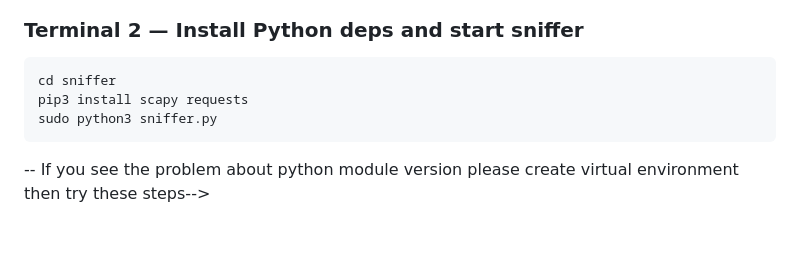
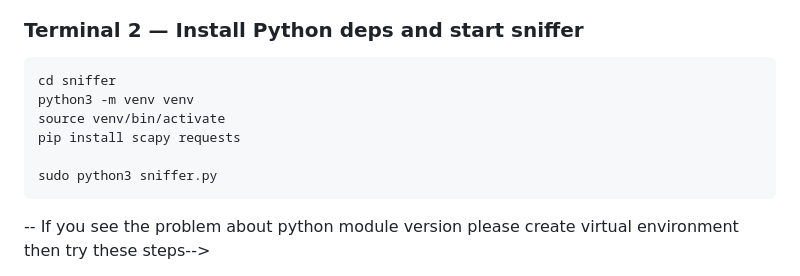
Before and after one commit to Asaf606/nids-project, a Markdown page: README.md, the part around the change. GitHub-like rendering; blank space fills up the shorter version.

Commit message:
Update README.md
Updated version of Readme md you can find the set up stages for product

````diff
--- a/README.md
+++ b/README.md
@@ -64,7 +64,10 @@ node server.js
 
 ```bash
 cd sniffer
-pip3 install scapy requests
+python3 -m venv venv
+source venv/bin/activate
+pip install scapy requests
+
 sudo python3 sniffer.py
 ```
 -- If you see the problem about python module version please create virtual environment then try these steps-->
````
